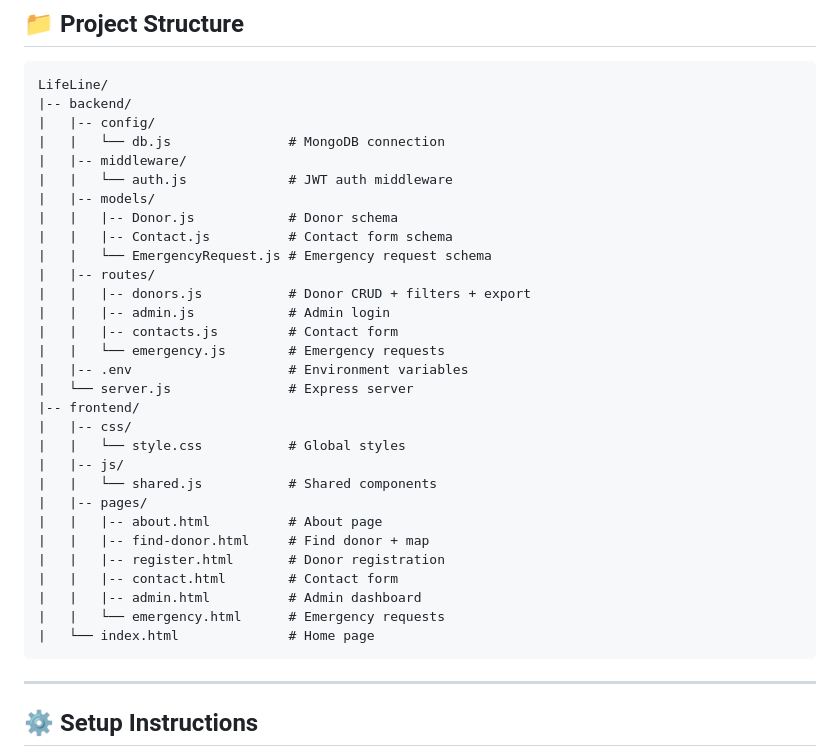
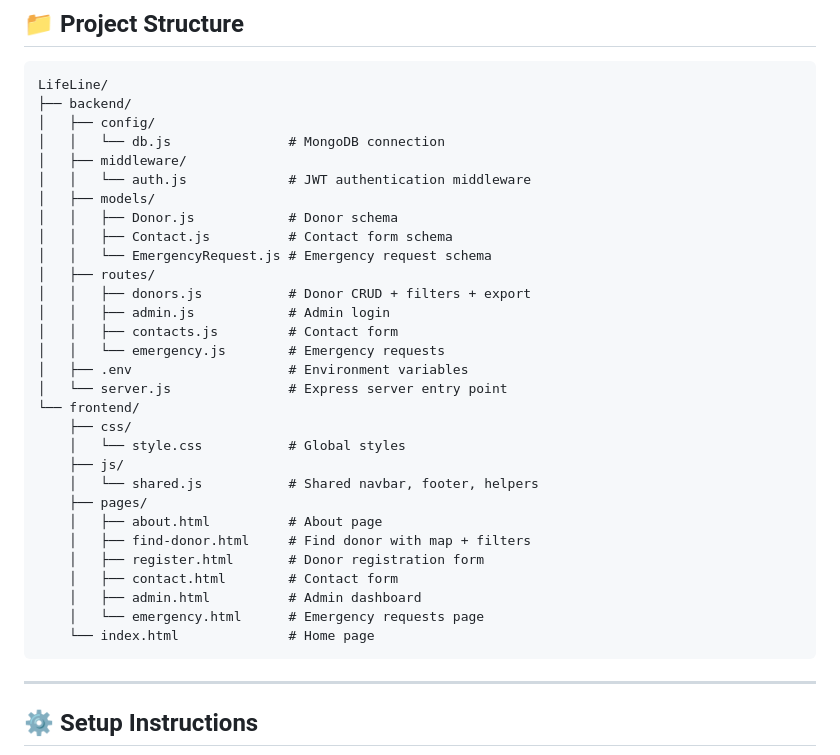
Before and after one commit to PrajyotVijay/LifeLine, a Markdown page: README.md, the part around the change. Rendered like a GitHub page.

Commit message:
fix: README project structure tree formatting

````diff
--- a/README.md
+++ b/README.md
@@ -87,37 +87,36 @@ A full-stack MERN application that connects blood and organ donors with recipien
 ## 📁 Project Structure
 ```
 LifeLine/
-|-- backend/
-|   |-- config/
-|   |   └── db.js               # MongoDB connection
-|   |-- middleware/
-|   |   └── auth.js             # JWT auth middleware
-|   |-- models/
-|   |   |-- Donor.js            # Donor schema
-|   |   |-- Contact.js          # Contact form schema
-|   |   └── EmergencyRequest.js # Emergency request schema
-|   |-- routes/
-|   |   |-- donors.js           # Donor CRUD + filters + export
-|   |   |-- admin.js            # Admin login
-|   |   |-- contacts.js         # Contact form
-|   |   └── emergency.js        # Emergency requests
-|   |-- .env                    # Environment variables
-|   └── server.js               # Express server
-|-- frontend/
-|   |-- css/
-|   |   └── style.css           # Global styles
-|   |-- js/
-|   |   └── shared.js           # Shared components
-|   |-- pages/
-|   |   |-- about.html          # About page
-|   |   |-- find-donor.html     # Find donor + map
-|   |   |-- register.html       # Donor registration
-|   |   |-- contact.html        # Contact form
-|   |   |-- admin.html          # Admin dashboard
-|   |   └── emergency.html      # Emergency requests
-|   └── index.html              # Home page
+├── backend/
+│   ├── config/
+│   │   └── db.js               # MongoDB connection
+│   ├── middleware/
+│   │   └── auth.js             # JWT authentication middleware
+│   ├── models/
+│   │   ├── Donor.js            # Donor schema
+│   │   ├── Contact.js          # Contact form schema
+│   │   └── EmergencyRequest.js # Emergency request schema
+│   ├── routes/
+│   │   ├── donors.js           # Donor CRUD + filters + export
+│   │   ├── admin.js            # Admin login
+│   │   ├── contacts.js         # Contact form
+│   │   └── emergency.js        # Emergency requests
+│   ├── .env                    # Environment variables
+│   └── server.js               # Express server entry point
+└── frontend/
+    ├── css/
+    │   └── style.css           # Global styles
+    ├── js/
+    │   └── shared.js           # Shared navbar, footer, helpers
+    ├── pages/
+    │   ├── about.html          # About page
+    │   ├── find-donor.html     # Find donor with map + filters
+    │   ├── register.html       # Donor registration form
+    │   ├── contact.html        # Contact form
+    │   ├── admin.html          # Admin dashboard
+    │   └── emergency.html      # Emergency requests page
+    └── index.html              # Home page
 ```
-
 
 ---
 
````
